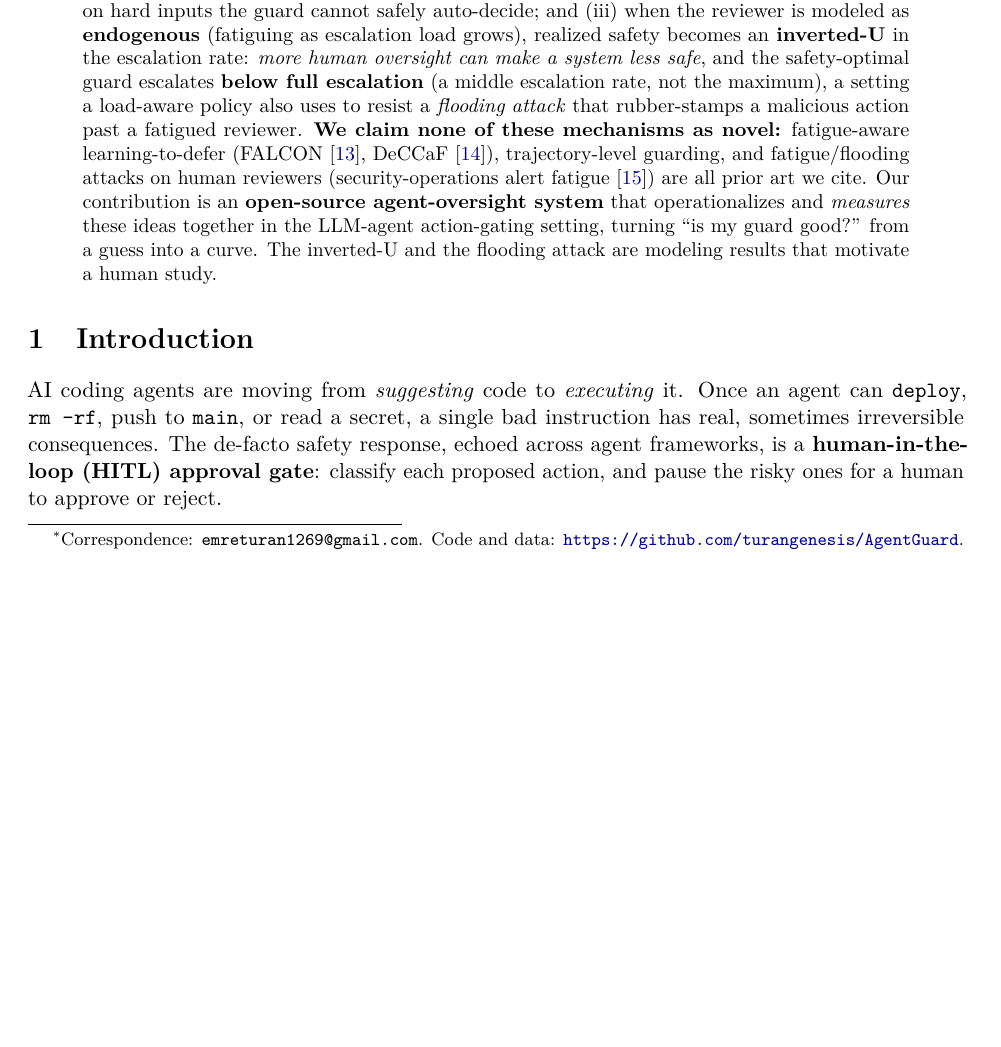
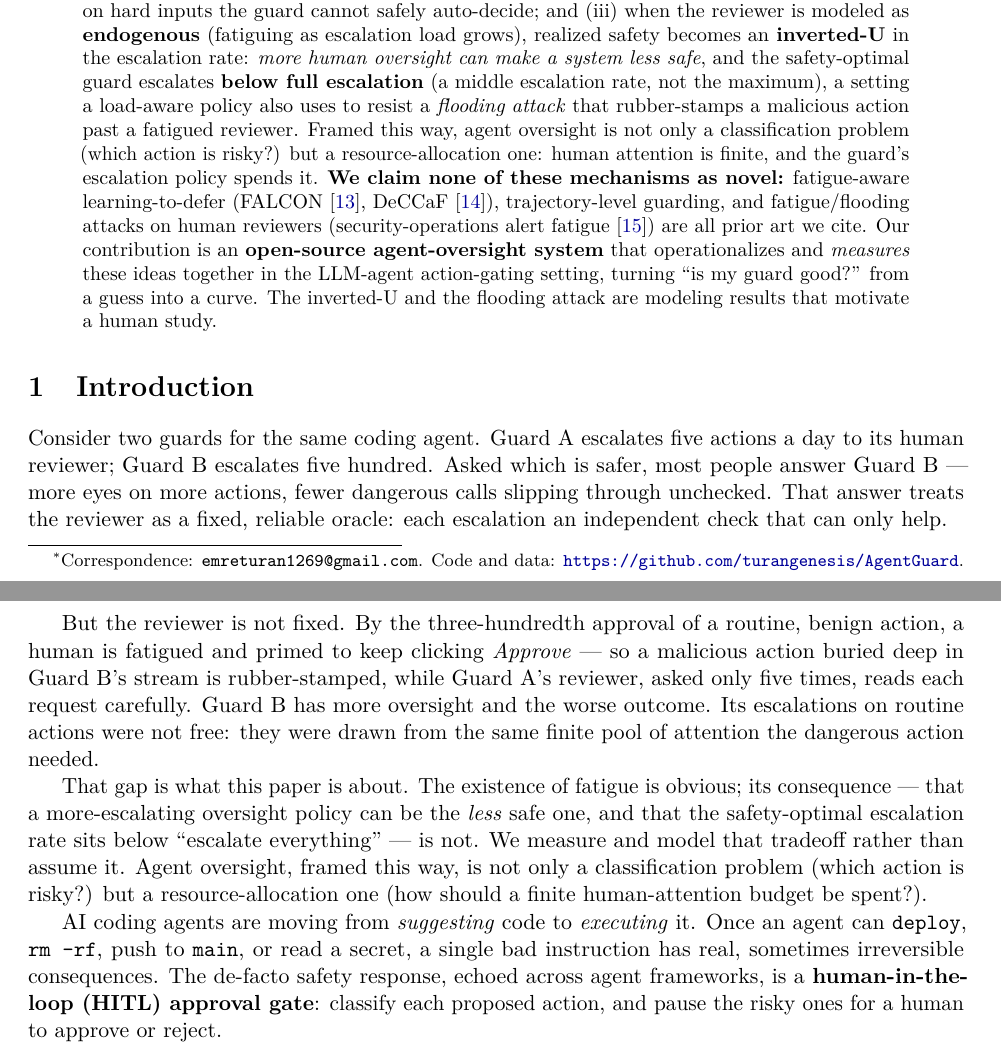
Before and after one commit to turangenesis/AgentGuard, a LaTeX paper (paper/main.tex): part of page 1 of 11 before the commit and two parts of pages 1 and 2 of 12 after it, the two joined at a grey line, cut so that both start at the same text, the shorter picture padded with empty space. Compiled offline with pdfLaTeX.

Commit message:
docs: frame agent oversight as resource allocation (Guard A/B hook)
- paper/main.tex: open Section 1 with the Guard A/B thought experiment;
  add the classification-vs-resource-allocation reframe to the abstract
  and an echo in the conclusion
- docs/DRAFT.md: sync the same three insertions
- README.md: Guard A/B hook in the hero zone (bullets + contrast table
  + reframe + prior-art honesty caveat)

```diff
--- a/paper/main.tex
+++ b/paper/main.tex
@@ -45,7 +45,9 @@ hard inputs the guard cannot safely auto-decide; and (iii) when the reviewer is
 \textbf{inverted-U} in the escalation rate: \emph{more human oversight can make a system less safe},
 and the safety-optimal guard escalates \textbf{below full escalation} (a middle escalation rate, not
 the maximum), a setting a load-aware policy also uses to resist a \emph{flooding attack} that
-rubber-stamps a malicious action past a fatigued reviewer. \textbf{We claim none of these mechanisms
+rubber-stamps a malicious action past a fatigued reviewer. Framed this way, agent oversight is not
+only a classification problem (which action is risky?) but a resource-allocation one: human attention
+is finite, and the guard's escalation policy spends it. \textbf{We claim none of these mechanisms
 as novel:} fatigue-aware learning-to-defer (FALCON~\cite{falcon}, DeCCaF~\cite{deccaf}),
 trajectory-level guarding, and fatigue/flooding attacks on human reviewers (security-operations alert
 fatigue~\cite{tariq25}) are all prior art we cite. Our contribution is an \textbf{open-source
@@ -55,6 +57,23 @@ inverted-U and the flooding attack are modeling results that motivate a human st
 \end{abstract}
 
 \section{Introduction}
+
+Consider two guards for the same coding agent. Guard A escalates five actions a day to its human
+reviewer; Guard B escalates five hundred. Asked which is safer, most people answer Guard B --- more
+eyes on more actions, fewer dangerous calls slipping through unchecked. That answer treats the
+reviewer as a fixed, reliable oracle: each escalation an independent check that can only help.
+
+But the reviewer is not fixed. By the three-hundredth approval of a routine, benign action, a human is
+fatigued and primed to keep clicking \emph{Approve} --- so a malicious action buried deep in Guard B's
+stream is rubber-stamped, while Guard A's reviewer, asked only five times, reads each request
+carefully. Guard B has more oversight and the worse outcome. Its escalations on routine actions were
+not free: they were drawn from the same finite pool of attention the dangerous action needed.
+
+That gap is what this paper is about. The existence of fatigue is obvious; its consequence --- that a
+more-escalating oversight policy can be the \emph{less} safe one, and that the safety-optimal
+escalation rate sits below ``escalate everything'' --- is not. We measure and model that tradeoff
+rather than assume it. Agent oversight, framed this way, is not only a classification problem (which
+action is risky?) but a resource-allocation one (how should a finite human-attention budget be spent?).
 
 AI coding agents are moving from \emph{suggesting} code to \emph{executing} it. Once an agent can
 \texttt{deploy}, \texttt{rm -rf}, push to \texttt{main}, or read a secret, a single bad instruction
```
Also changed, not shown: docs/DRAFT.md (+23 -2 lines), README.md, paper/main.tex (4 more changed lines).
